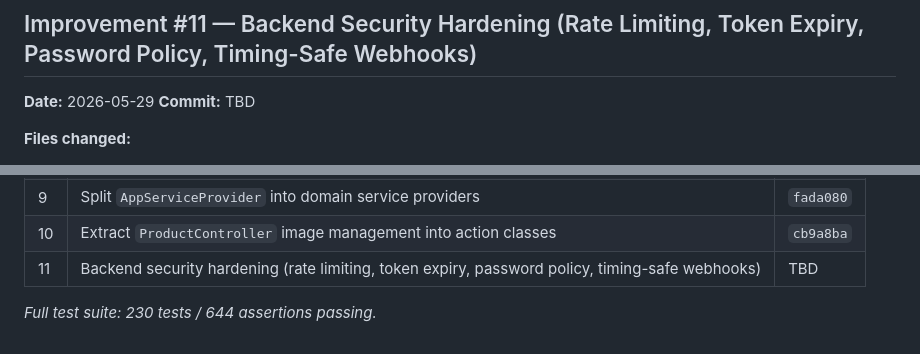
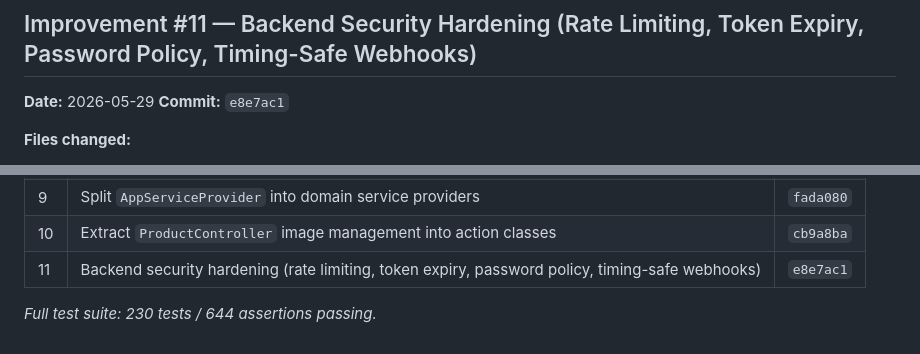
Before and after one commit to vhamed02/yerevan-digital, a Markdown page: improvements.md, 2 parts joined by grey strips. GitHub-like rendering.

Commit message:
docs: update improvements.md with commit hash for #11

```diff
--- a/improvements.md
+++ b/improvements.md
@@ -750,7 +750,7 @@ Added `ProductImageActionsTest` (5 tests) covering primary-image election on fir
 ## Improvement #11 — Backend Security Hardening (Rate Limiting, Token Expiry, Password Policy, Timing-Safe Webhooks)
 
 **Date:** 2026-05-29
-**Commit:** TBD
+**Commit:** `e8e7ac1`
 
 **Files changed:**
 - `services/api/routes/api.php` — applied `throttle:api` to the v1 group and `throttle:auth` to public auth routes
@@ -819,6 +819,6 @@ Two new tests (`test_register_rejects_weak_password`, `test_auth_endpoints_are_r
 | 8 | Feature tests for checkout actions + dead-code event fix | `b0c43ca` |
 | 9 | Split `AppServiceProvider` into domain service providers | `fada080` |
 | 10 | Extract `ProductController` image management into action classes | `cb9a8ba` |
-| 11 | Backend security hardening (rate limiting, token expiry, password policy, timing-safe webhooks) | TBD |
+| 11 | Backend security hardening (rate limiting, token expiry, password policy, timing-safe webhooks) | `e8e7ac1` |
 
 _Full test suite: 230 tests / 644 assertions passing._
```
